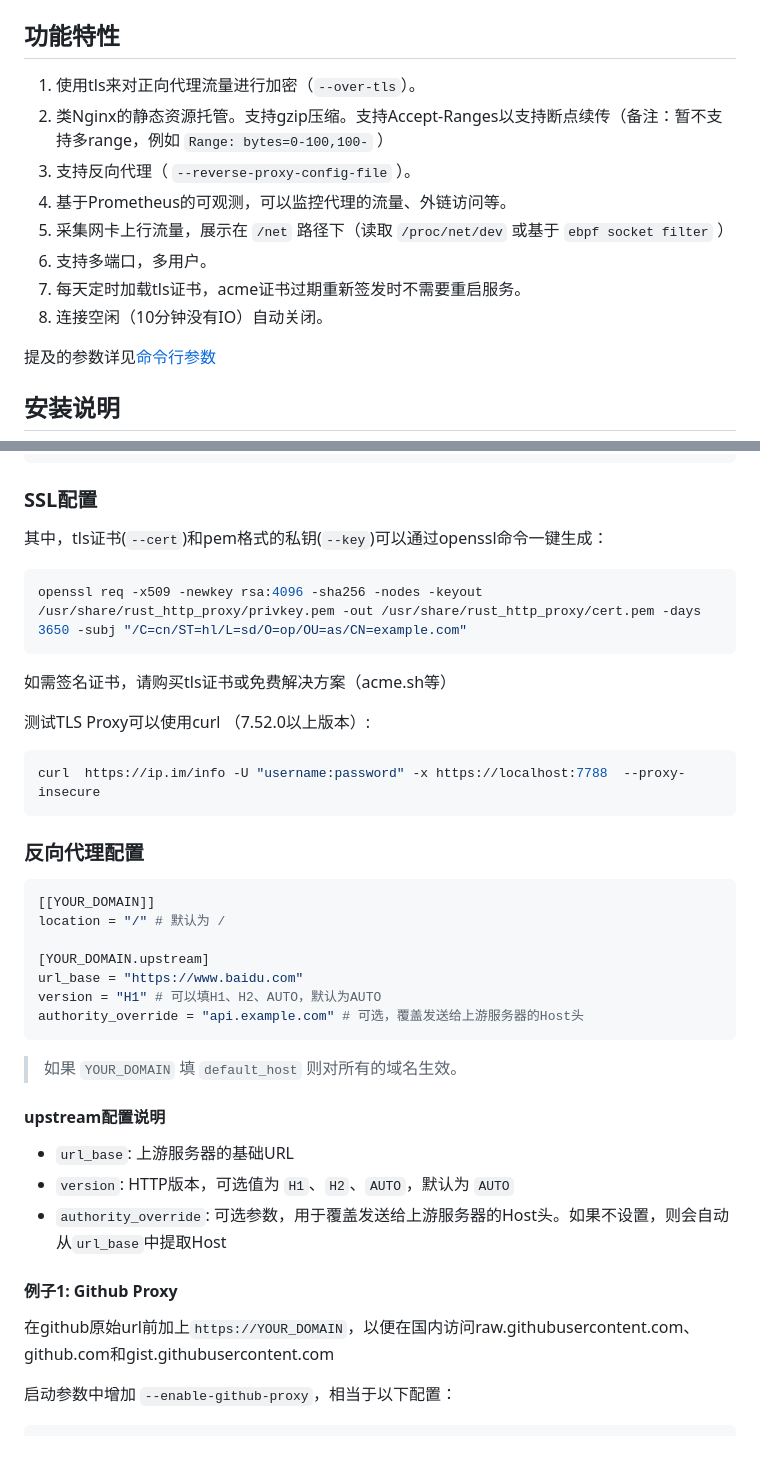
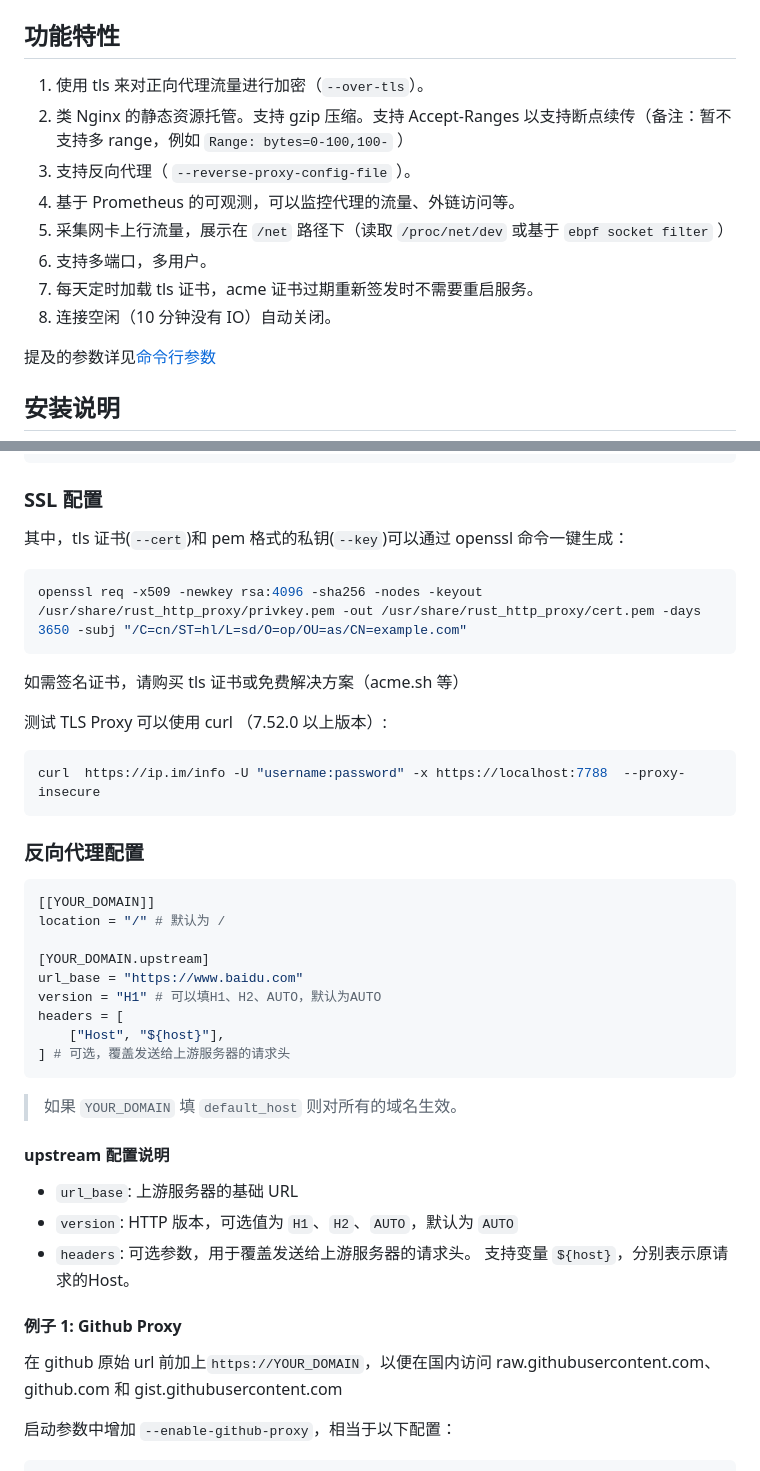
Before and after one commit to arloor/rust_http_proxy, a Markdown page: README.md, 2 parts joined by grey strips. Rendered like a GitHub page.

Commit message:
更新 README.md，修正格式和语法，增强可读性

````diff
--- a/README.md
+++ b/README.md
@@ -4,14 +4,14 @@
 
 ## 功能特性
 
-1. 使用tls来对正向代理流量进行加密（`--over-tls`）。
-2. 类Nginx的静态资源托管。支持gzip压缩。支持Accept-Ranges以支持断点续传（备注：暂不支持多range，例如 `Range: bytes=0-100,100-` ）
+1. 使用 tls 来对正向代理流量进行加密（`--over-tls`）。
+2. 类 Nginx 的静态资源托管。支持 gzip 压缩。支持 Accept-Ranges 以支持断点续传（备注：暂不支持多 range，例如 `Range: bytes=0-100,100-` ）
 3. 支持反向代理（ `--reverse-proxy-config-file` ）。
-4. 基于Prometheus的可观测，可以监控代理的流量、外链访问等。
+4. 基于 Prometheus 的可观测，可以监控代理的流量、外链访问等。
 5. 采集网卡上行流量，展示在 `/net` 路径下（读取 `/proc/net/dev` 或基于 `ebpf socket filter` ）
-5. 支持多端口，多用户。
-6. 每天定时加载tls证书，acme证书过期重新签发时不需要重启服务。
-7. 连接空闲（10分钟没有IO）自动关闭。
+6. 支持多端口，多用户。
+7. 每天定时加载 tls 证书，acme 证书过期重新签发时不需要重启服务。
+8. 连接空闲（10 分钟没有 IO）自动关闭。
 
 提及的参数详见[命令行参数](#命令行参数)
 
@@ -102,17 +102,17 @@ Options:
           Print help
 ```
 
-### SSL配置
+### SSL 配置
 
-其中，tls证书(`--cert`)和pem格式的私钥(`--key`)可以通过openssl命令一键生成：
+其中，tls 证书(`--cert`)和 pem 格式的私钥(`--key`)可以通过 openssl 命令一键生成：
 
 ```bash
 openssl req -x509 -newkey rsa:4096 -sha256 -nodes -keyout /usr/share/rust_http_proxy/privkey.pem -out /usr/share/rust_http_proxy/cert.pem -days 3650 -subj "/C=cn/ST=hl/L=sd/O=op/OU=as/CN=example.com"
 ```
 
-如需签名证书，请购买tls证书或免费解决方案（acme.sh等）
+如需签名证书，请购买 tls 证书或免费解决方案（acme.sh 等）
 
-测试TLS Proxy可以使用curl （7.52.0以上版本）:
+测试 TLS Proxy 可以使用 curl （7.52.0 以上版本）:
 
 ```bash
 curl  https://ip.im/info -U "username:password" -x https://localhost:7788  --proxy-insecure
@@ -127,20 +127,22 @@ location = "/" # 默认为 /
 [YOUR_DOMAIN.upstream]
 url_base = "https://www.baidu.com"
 version = "H1" # 可以填H1、H2、AUTO，默认为AUTO
-authority_override = "api.example.com" # 可选，覆盖发送给上游服务器的Host头
+headers = [
+    ["Host", "${host}"],
+] # 可选，覆盖发送给上游服务器的请求头
 ```
 
 > 如果 `YOUR_DOMAIN` 填 `default_host` 则对所有的域名生效。
 
-#### upstream配置说明
+#### upstream 配置说明
 
-- `url_base`: 上游服务器的基础URL
-- `version`: HTTP版本，可选值为 `H1`、`H2`、`AUTO`，默认为 `AUTO`
-- `authority_override`: 可选参数，用于覆盖发送给上游服务器的Host头。如果不设置，则会自动从`url_base`中提取Host
+- `url_base`: 上游服务器的基础 URL
+- `version`: HTTP 版本，可选值为 `H1`、`H2`、`AUTO`，默认为 `AUTO`
+- `headers`: 可选参数，用于覆盖发送给上游服务器的请求头。 支持变量 `${host}`，分别表示原请求的Host。
 
-#### 例子1: Github Proxy
+#### 例子 1: Github Proxy
 
-在github原始url前加上`https://YOUR_DOMAIN`，以便在国内访问raw.githubusercontent.com、github.com和gist.githubusercontent.com
+在 github 原始 url 前加上`https://YOUR_DOMAIN`，以便在国内访问 raw.githubusercontent.com、github.com 和 gist.githubusercontent.com
 
 启动参数中增加 `--enable-github-proxy`，相当于以下配置：
 
````
Also changed, not shown: other parts of README.md (+31 -28 lines).
